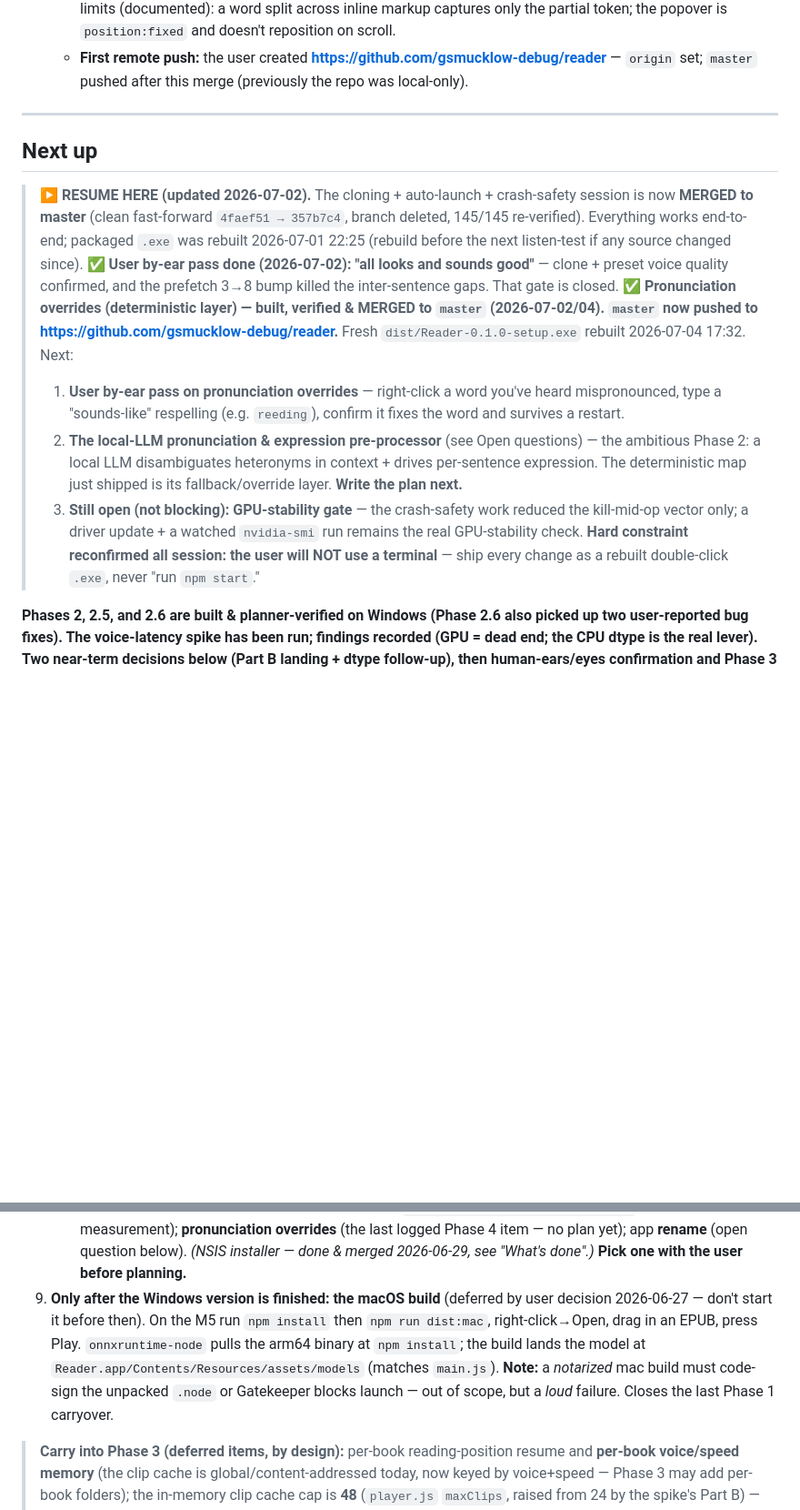
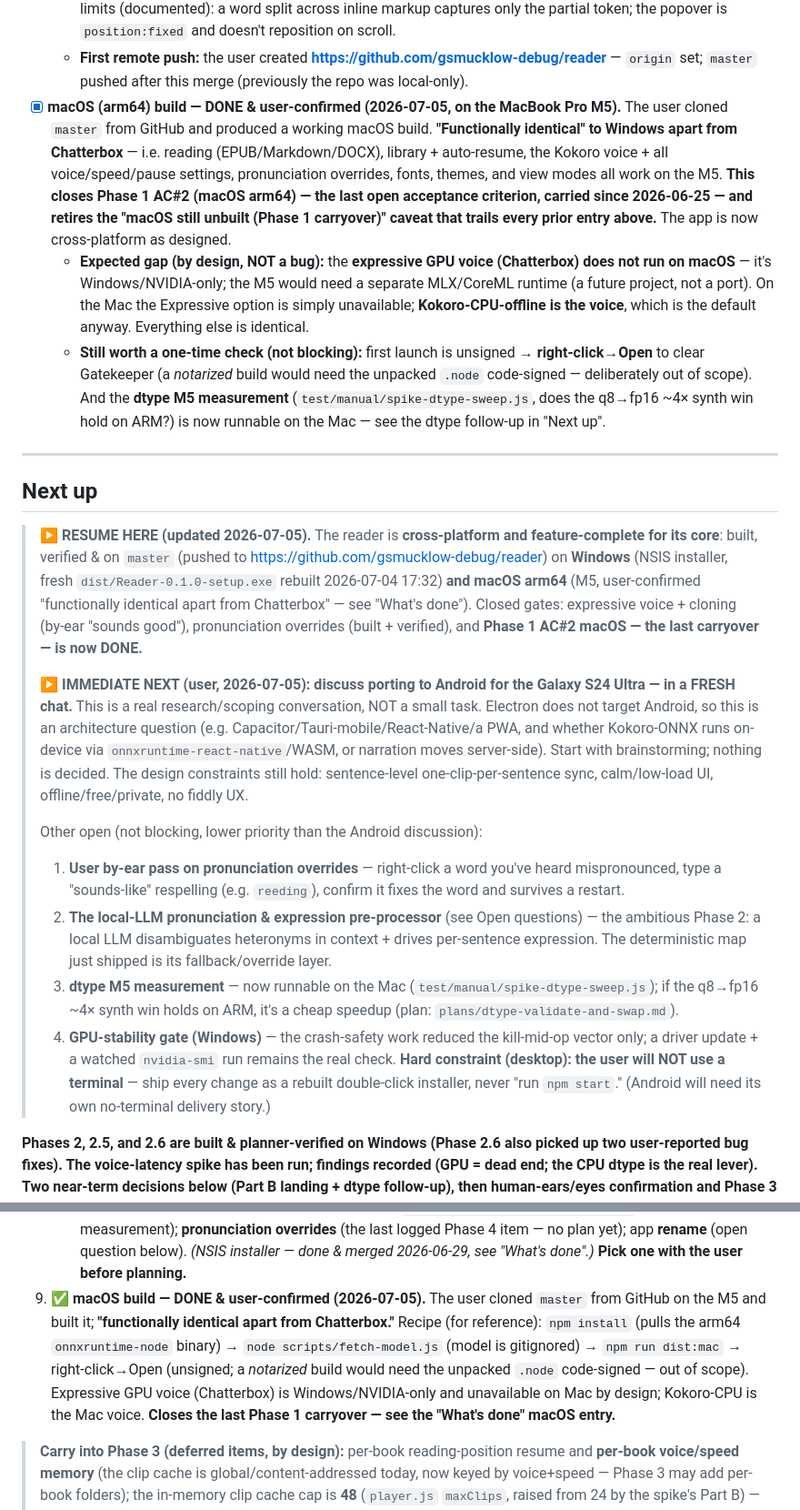
Before and after one commit to gsmucklow-debug/reader, a Markdown page: docs/HANDOFF.md, 2 parts joined by grey strips. Shown at 91% size. Drawn GitHub-style; blank space fills up the shorter version.

Commit message:
docs(handoff): macOS build done (last Phase 1 carryover closed); Android port queued
User built macOS arm64 on the M5 — functionally identical apart from
Chatterbox (Windows/NVIDIA-only by design). Closes Phase 1 AC#2. Next
topic: Android port for the S24 Ultra (brainstorm in a fresh chat).

Co-Authored-By: Claude Opus 4.8 <noreply@anthropic.com>

```diff
--- a/docs/HANDOFF.md
+++ b/docs/HANDOFF.md
@@ -554,30 +554,52 @@ runs on Windows 11 + macOS (MacBook Pro M5).
     only the partial token; the popover is `position:fixed` and doesn't reposition on scroll.
   - **First remote push:** the user created **https://github.com/gsmucklow-debug/reader** — `origin` set;
     `master` pushed after this merge (previously the repo was local-only).
+- [x] **macOS (arm64) build — DONE & user-confirmed (2026-07-05, on the MacBook Pro M5).** The user
+  cloned `master` from GitHub and produced a working macOS build. **"Functionally identical" to Windows
+  apart from Chatterbox** — i.e. reading (EPUB/Markdown/DOCX), library + auto-resume, the Kokoro voice +
+  all voice/speed/pause settings, pronunciation overrides, fonts, themes, and view modes all work on the
+  M5. **This closes Phase 1 AC#2 (macOS arm64) — the last open acceptance criterion, carried since
+  2026-06-25 — and retires the "macOS still unbuilt (Phase 1 carryover)" caveat that trails every prior
+  entry above.** The app is now cross-platform as designed.
+  - **Expected gap (by design, NOT a bug):** the **expressive GPU voice (Chatterbox) does not run on
+    macOS** — it's Windows/NVIDIA-only; the M5 would need a separate MLX/CoreML runtime (a future
+    project, not a port). On the Mac the Expressive option is simply unavailable; **Kokoro-CPU-offline is
+    the voice**, which is the default anyway. Everything else is identical.
+  - **Still worth a one-time check (not blocking):** first launch is unsigned → **right-click→Open** to
+    clear Gatekeeper (a *notarized* build would need the unpacked `.node` code-signed — deliberately out
+    of scope). And the **dtype M5 measurement** (`test/manual/spike-dtype-sweep.js`, does the q8→fp16 ~4×
+    synth win hold on ARM?) is now runnable on the Mac — see the dtype follow-up in "Next up".
 
 ---
 
 ## Next up
 
-> **▶ RESUME HERE (updated 2026-07-02).** The cloning + auto-launch + crash-safety session is now
-> **MERGED to master** (clean fast-forward `4faef51 → 357b7c4`, branch deleted, 145/145 re-verified).
-> Everything works end-to-end; packaged `.exe` was rebuilt 2026-07-01 22:25 (rebuild before the next
-> listen-test if any source changed since).
-> **✅ User by-ear pass done (2026-07-02): "all looks and sounds good"** — clone + preset voice quality
-> confirmed, and the prefetch 3→8 bump killed the inter-sentence gaps. That gate is closed.
-> **✅ Pronunciation overrides (deterministic layer) — built, verified & MERGED to `master`
-> (2026-07-02/04). `master` now pushed to https://github.com/gsmucklow-debug/reader.** Fresh
-> `dist/Reader-0.1.0-setup.exe` rebuilt 2026-07-04 17:32.
-> Next:
+> **▶ RESUME HERE (updated 2026-07-05).** The reader is **cross-platform and feature-complete for its
+> core**: built, verified & on `master` (pushed to https://github.com/gsmucklow-debug/reader) on
+> **Windows** (NSIS installer, fresh `dist/Reader-0.1.0-setup.exe` rebuilt 2026-07-04 17:32) **and macOS
+> arm64** (M5, user-confirmed "functionally identical apart from Chatterbox" — see "What's done").
+> Closed gates: expressive voice + cloning (by-ear "sounds good"), pronunciation overrides (built +
+> verified), and **Phase 1 AC#2 macOS — the last carryover — is now DONE.**
+>
+> **▶ IMMEDIATE NEXT (user, 2026-07-05): discuss porting to Android for the Galaxy S24 Ultra — in a
+> FRESH chat.** This is a real research/scoping conversation, NOT a small task. Electron does not target
+> Android, so this is an architecture question (e.g. Capacitor/Tauri-mobile/React-Native/a PWA, and
+> whether Kokoro-ONNX runs on-device via `onnxruntime-react-native`/WASM, or narration moves server-side).
+> Start with brainstorming; nothing is decided. The design constraints still hold: sentence-level
+> one-clip-per-sentence sync, calm/low-load UI, offline/free/private, no fiddly UX.
+>
+> Other open (not blocking, lower priority than the Android discussion):
 > 1. **User by-ear pass on pronunciation overrides** — right-click a word you've heard mispronounced,
 >    type a "sounds-like" respelling (e.g. `reeding`), confirm it fixes the word and survives a restart.
 > 2. **The local-LLM pronunciation & expression pre-processor** (see Open questions) — the ambitious
 >    Phase 2: a local LLM disambiguates heteronyms in context + drives per-sentence expression. The
->    deterministic map just shipped is its fallback/override layer. **Write the plan next.**
-> 3. **Still open (not blocking): GPU-stability gate** — the crash-safety work reduced the kill-mid-op
->    vector only; a driver update + a watched `nvidia-smi` run remains the real GPU-stability check.
-> **Hard constraint reconfirmed all session: the user will NOT use a terminal** — ship every change as a
-> rebuilt double-click `.exe`, never "run `npm start`."
+>    deterministic map just shipped is its fallback/override layer.
+> 3. **dtype M5 measurement** — now runnable on the Mac (`test/manual/spike-dtype-sweep.js`); if the
+>    q8→fp16 ~4× synth win holds on ARM, it's a cheap speedup (plan: `plans/dtype-validate-and-swap.md`).
+> 4. **GPU-stability gate (Windows)** — the crash-safety work reduced the kill-mid-op vector only; a
+>    driver update + a watched `nvidia-smi` run remains the real check.
+> **Hard constraint (desktop): the user will NOT use a terminal** — ship every change as a rebuilt
+> double-click installer, never "run `npm start`." (Android will need its own no-terminal delivery story.)
 
 **Phases 2, 2.5, and 2.6 are built & planner-verified on Windows (Phase 2.6 also picked up two
 user-reported bug fixes). The voice-latency spike has been run; findings recorded (GPU = dead end; the
@@ -670,12 +692,13 @@ Windows version is finished** (user decision 2026-06-27) — don't start the Mac
      gated on an M5 measurement); **pronunciation overrides** (the last logged Phase 4 item — no plan yet);
      app **rename** (open question below). *(NSIS installer — done & merged 2026-06-29, see "What's
      done".)* **Pick one with the user before planning.**
-9. **Only after the Windows version is finished: the macOS build** (deferred by user decision
-   2026-06-27 — don't start it before then). On the M5 run `npm install` then `npm run dist:mac`,
-   right-click→Open, drag in an EPUB, press Play. `onnxruntime-node` pulls the arm64 binary at
-   `npm install`; the build lands the model at `Reader.app/Contents/Resources/assets/models` (matches
-   `main.js`). **Note:** a *notarized* mac build must code-sign the unpacked `.node` or Gatekeeper
-   blocks launch — out of scope, but a *loud* failure. Closes the last Phase 1 carryover.
+9. **✅ macOS build — DONE & user-confirmed (2026-07-05).** The user cloned `master` from GitHub on the
+   M5 and built it; **"functionally identical apart from Chatterbox."** Recipe (for reference): `npm
+   install` (pulls the arm64 `onnxruntime-node` binary) → `node scripts/fetch-model.js` (model is
+   gitignored) → `npm run dist:mac` → right-click→Open (unsigned; a *notarized* build would need the
+   unpacked `.node` code-signed — out of scope). Expressive GPU voice (Chatterbox) is Windows/NVIDIA-only
+   and unavailable on Mac by design; Kokoro-CPU is the Mac voice. **Closes the last Phase 1 carryover —
+   see the "What's done" macOS entry.**
 
 > **Carry into Phase 3 (deferred items, by design):** per-book reading-position resume and **per-book
 > voice/speed memory** (the clip cache is global/content-addressed today, now keyed by voice+speed —
```
Also changed, not shown: other parts of docs/HANDOFF.md (+19 -0 lines).
